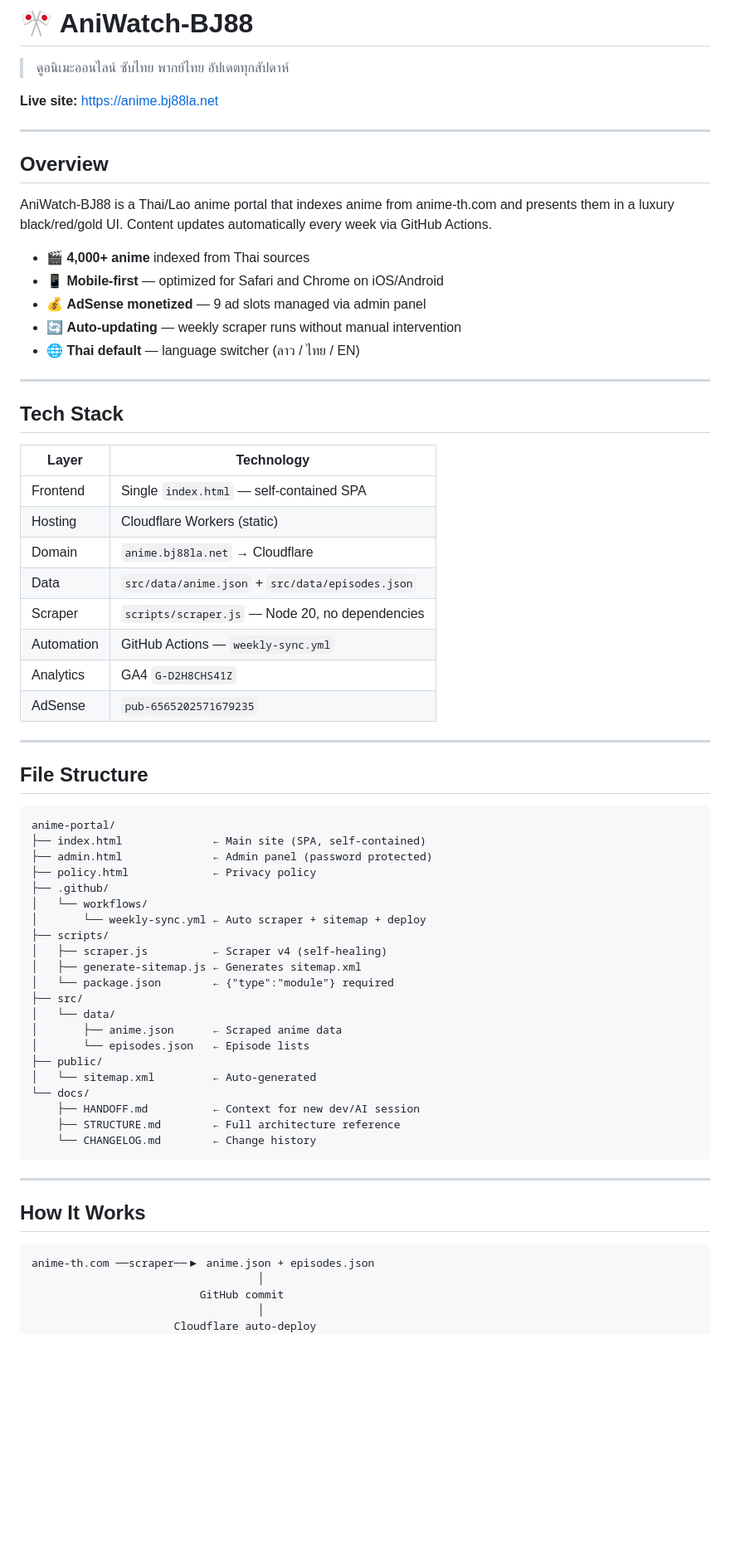
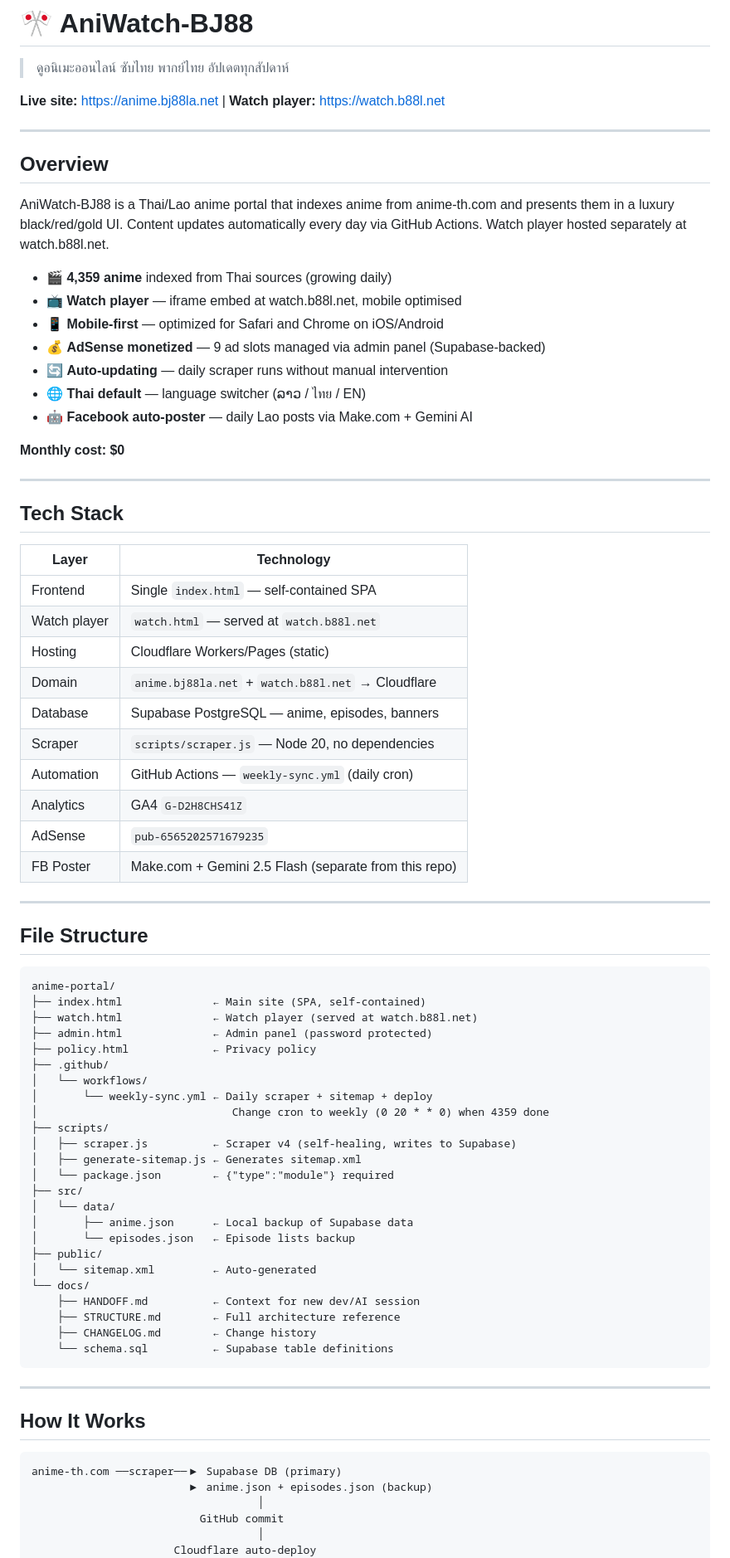
Before and after one commit to Kitty99Csl/anime-portal, a Markdown page: README.md, the part around one of its changes. Shown at 83% size. Drawn GitHub-style; blank space fills up the shorter version.

````diff
--- a/README.md
+++ b/README.md
@@ -2,19 +2,23 @@
 
 > ดูอนิเมะออนไลน์ ซับไทย พากย์ไทย อัปเดตทุกสัปดาห์
 
-**Live site:** https://anime.bj88la.net
+**Live site:** https://anime.bj88la.net | **Watch player:** https://watch.b88l.net
 
 ---
 
 ## Overview
 
-AniWatch-BJ88 is a Thai/Lao anime portal that indexes anime from anime-th.com and presents them in a luxury black/red/gold UI. Content updates automatically every week via GitHub Actions.
+AniWatch-BJ88 is a Thai/Lao anime portal that indexes anime from anime-th.com and presents them in a luxury black/red/gold UI. Content updates automatically every day via GitHub Actions. Watch player hosted separately at watch.b88l.net.
 
-- 🎬 **4,000+ anime** indexed from Thai sources
+- 🎬 **4,359 anime** indexed from Thai sources (growing daily)
+- 📺 **Watch player** — iframe embed at watch.b88l.net, mobile optimised
 - 📱 **Mobile-first** — optimized for Safari and Chrome on iOS/Android
-- 💰 **AdSense monetized** — 9 ad slots managed via admin panel
-- 🔄 **Auto-updating** — weekly scraper runs without manual intervention
-- 🌐 **Thai default** — language switcher (ลาว / ไทย / EN)
+- 💰 **AdSense monetized** — 9 ad slots managed via admin panel (Supabase-backed)
+- 🔄 **Auto-updating** — daily scraper runs without manual intervention
+- 🌐 **Thai default** — language switcher (ລາວ / ไทย / EN)
+- 🤖 **Facebook auto-poster** — daily Lao posts via Make.com + Gemini AI
+
+**Monthly cost: $0**
 
 ---
 
@@ -23,13 +27,15 @@ AniWatch-BJ88 is a Thai/Lao anime portal that indexes anime from anime-th.com an
 | Layer | Technology |
 |-------|-----------|
 | Frontend | Single `index.html` — self-contained SPA |
-| Hosting | Cloudflare Workers (static) |
-| Domain | `anime.bj88la.net` → Cloudflare |
-| Data | `src/data/anime.json` + `src/data/episodes.json` |
+| Watch player | `watch.html` — served at `watch.b88l.net` |
+| Hosting | Cloudflare Workers/Pages (static) |
+| Domain | `anime.bj88la.net` + `watch.b88l.net` → Cloudflare |
+| Database | Supabase PostgreSQL — anime, episodes, banners |
 | Scraper | `scripts/scraper.js` — Node 20, no dependencies |
-| Automation | GitHub Actions — `weekly-sync.yml` |
+| Automation | GitHub Actions — `weekly-sync.yml` (daily cron) |
 | Analytics | GA4 `G-D2H8CHS41Z` |
 | AdSense | `pub-6565202571679235` |
+| FB Poster | Make.com + Gemini 2.5 Flash (separate from this repo) |
 
 ---
 
@@ -38,25 +44,28 @@ AniWatch-BJ88 is a Thai/Lao anime portal that indexes anime from anime-th.com an
 ```
 anime-portal/
 ├── index.html              ← Main site (SPA, self-contained)
+├── watch.html              ← Watch player (served at watch.b88l.net)
 ├── admin.html              ← Admin panel (password protected)
 ├── policy.html             ← Privacy policy
 ├── .github/
 │   └── workflows/
-│       └── weekly-sync.yml ← Auto scraper + sitemap + deploy
+│       └── weekly-sync.yml ← Daily scraper + sitemap + deploy
+│                              Change cron to weekly (0 20 * * 0) when 4359 done
 ├── scripts/
-│   ├── scraper.js          ← Scraper v4 (self-healing)
+│   ├── scraper.js          ← Scraper v4 (self-healing, writes to Supabase)
 │   ├── generate-sitemap.js ← Generates sitemap.xml
 │   └── package.json        ← {"type":"module"} required
 ├── src/
 │   └── data/
-│       ├── anime.json      ← Scraped anime data
-│       └── episodes.json   ← Episode lists
+│       ├── anime.json      ← Local backup of Supabase data
+│       └── episodes.json   ← Episode lists backup
 ├── public/
 │   └── sitemap.xml         ← Auto-generated
 └── docs/
     ├── HANDOFF.md          ← Context for new dev/AI session
     ├── STRUCTURE.md        ← Full architecture reference
-    └── CHANGELOG.md        ← Change history
+    ├── CHANGELOG.md        ← Change history
+    └── schema.sql          ← Supabase table definitions
 ```
 
 ---
@@ -64,7 +73,8 @@ anime-portal/
 ## How It Works
 
 ```
-anime-th.com ──scraper──▶ anime.json + episodes.json
+anime-th.com ──scraper──▶ Supabase DB (primary)
+                        ▶ anime.json + episodes.json (backup)
                                    │
                           GitHub commit
                                    │
````
Also changed, not shown: other parts of README.md (+72 -25 lines).
